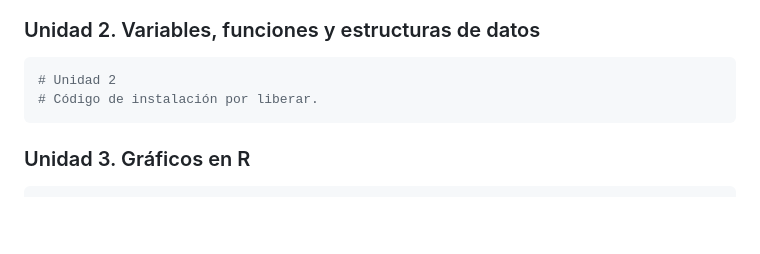
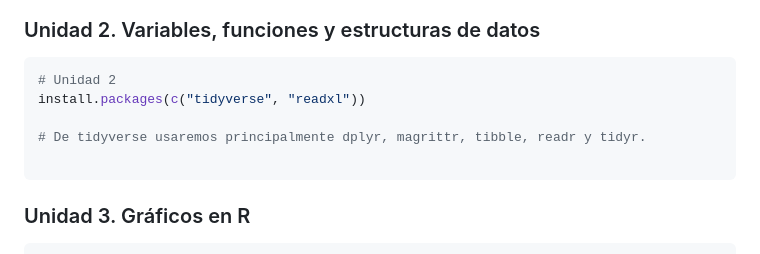
Before and after one commit to NellyJazminPC/Fun-R-transcript, a Markdown page: README.md, the part around the change. Rendered like a GitHub page; blank space fills up the shorter version.

````diff
--- a/README.md
+++ b/README.md
@@ -214,7 +214,10 @@ Para la Unidad 1 se utilizarán principalmente funciones básicas de R. No se re
 
 ```r
 # Unidad 2
-# Código de instalación por liberar.
+install.packages(c("tidyverse", "readxl"))
+
+# De tidyverse usaremos principalmente dplyr, magrittr, tibble, readr y tidyr.
+
 ```
 
 ### Unidad 3. Gráficos en R
````
